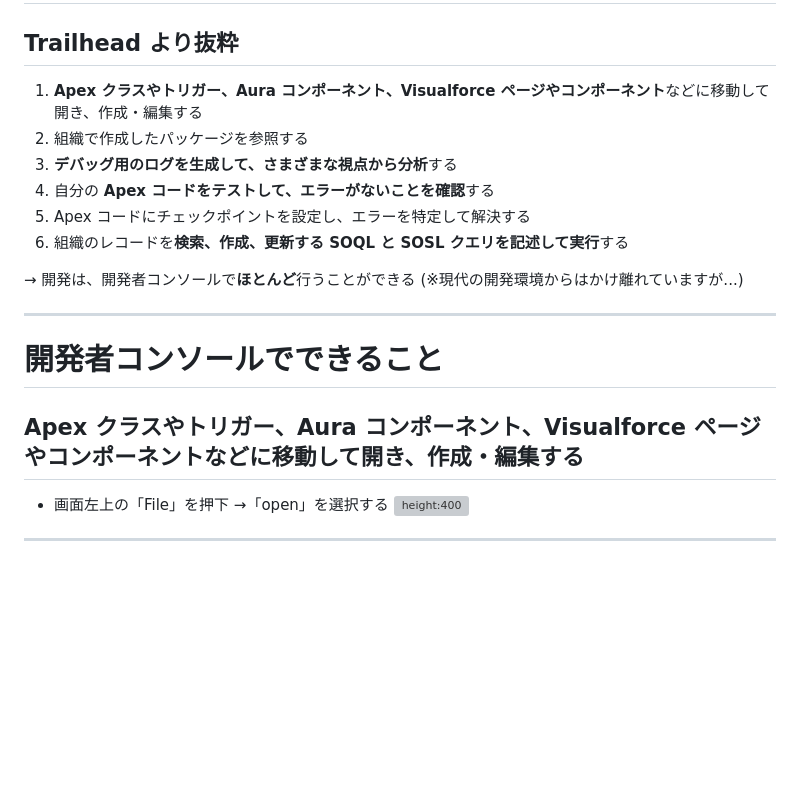
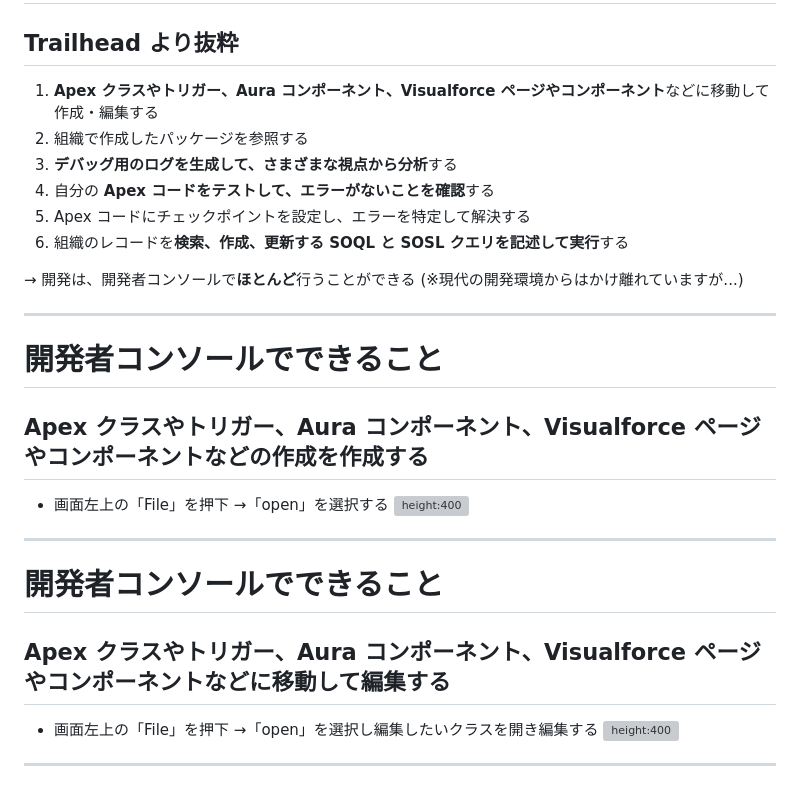
Before and after one commit to tkonishi5515/Developer_Console, a Markdown page: contents/ja/index.md, the part around the change. Drawn GitHub-style; blank space fills up the shorter version; grey boxes are pictures that could not be loaded.

Commit message:
タイトル名修正

```diff
--- a/contents/ja/index.md
+++ b/contents/ja/index.md
@@ -68,7 +68,7 @@ theme: freud
 
 ## Trailhead より抜粋
 
-1. **Apex クラスやトリガー、Aura コンポーネント、Visualforce ページやコンポーネント**などに移動して開き、作成・編集する
+1. **Apex クラスやトリガー、Aura コンポーネント、Visualforce ページやコンポーネント**などに移動して作成・編集する
 2. 組織で作成したパッケージを参照する
 3. **デバッグ用のログを生成して、さまざまな視点から分析**する
 4. 自分の **Apex コードをテストして、エラーがないことを確認**する
@@ -82,9 +82,18 @@ theme: freud
 
 # 開発者コンソールでできること
 
-## **Apex クラスやトリガー、Aura コンポーネント、Visualforce ページやコンポーネント**などに移動して開き、作成・編集する
+## **Apex クラスやトリガー、Aura コンポーネント、Visualforce ページやコンポーネント**などの作成を作成する
 
 - 画面左上の「File」を押下 →「open」を選択する
+  ![height:400](images/開発者コンソール_02.png)
+
+---
+
+# 開発者コンソールでできること
+
+## **Apex クラスやトリガー、Aura コンポーネント、Visualforce ページやコンポーネント**などに移動して編集する
+
+- 画面左上の「File」を押下 →「open」を選択し編集したいクラスを開き編集する
   ![height:400](images/開発者コンソール_02.png)
 
 ---
```
